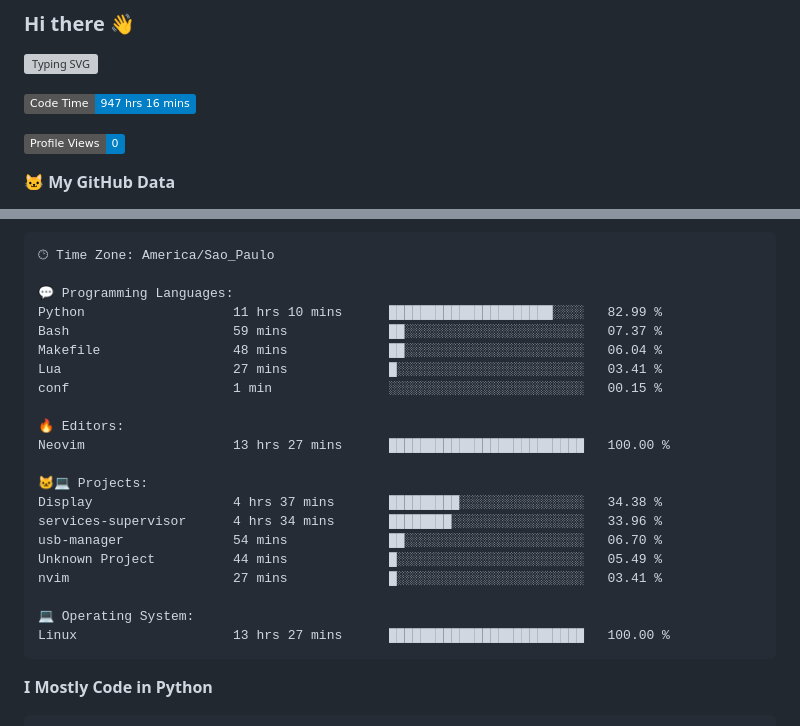
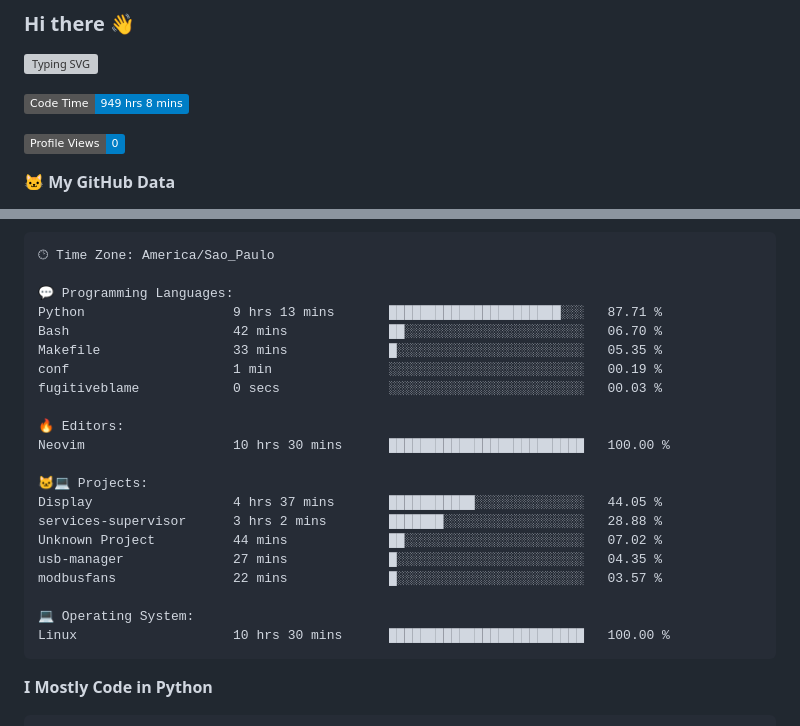
Before and after one commit to Gedankenn/Gedankenn, a Markdown page: README.md, 2 parts joined by grey strips. GitHub-like rendering; badges without logos; grey boxes are pictures that could not be loaded.

Commit message:
Updated with Dev Metrics

````diff
--- a/README.md
+++ b/README.md
@@ -4,7 +4,7 @@
 
 
 <!--START_SECTION:waka-->
-![Code Time](http://img.shields.io/badge/Code%20Time-947%20hrs%2016%20mins-blue)
+![Code Time](http://img.shields.io/badge/Code%20Time-949%20hrs%208%20mins-blue)
 
 ![Profile Views](http://img.shields.io/badge/Profile%20Views-0-blue)
 
@@ -45,24 +45,24 @@ Sunday                   26 commits          ████░░░░░░░
 🕑︎ Time Zone: America/Sao_Paulo
 
 💬 Programming Languages:
-Python                   11 hrs 10 mins      █████████████████████░░░░   82.99 %
-Bash                     59 mins             ██░░░░░░░░░░░░░░░░░░░░░░░   07.37 %
-Makefile                 48 mins             ██░░░░░░░░░░░░░░░░░░░░░░░   06.04 %
-Lua                      27 mins             █░░░░░░░░░░░░░░░░░░░░░░░░   03.41 %
-conf                     1 min               ░░░░░░░░░░░░░░░░░░░░░░░░░   00.15 %
+Python                   9 hrs 13 mins       ██████████████████████░░░   87.71 %
+Bash                     42 mins             ██░░░░░░░░░░░░░░░░░░░░░░░   06.70 %
+Makefile                 33 mins             █░░░░░░░░░░░░░░░░░░░░░░░░   05.35 %
+conf                     1 min               ░░░░░░░░░░░░░░░░░░░░░░░░░   00.19 %
+fugitiveblame            0 secs              ░░░░░░░░░░░░░░░░░░░░░░░░░   00.03 %
 
 🔥 Editors:
-Neovim                   13 hrs 27 mins      █████████████████████████   100.00 %
+Neovim                   10 hrs 30 mins      █████████████████████████   100.00 %
 
 🐱‍💻 Projects:
-Display                  4 hrs 37 mins       █████████░░░░░░░░░░░░░░░░   34.38 %
-services-supervisor      4 hrs 34 mins       ████████░░░░░░░░░░░░░░░░░   33.96 %
-usb-manager              54 mins             ██░░░░░░░░░░░░░░░░░░░░░░░   06.70 %
-Unknown Project          44 mins             █░░░░░░░░░░░░░░░░░░░░░░░░   05.49 %
-nvim                     27 mins             █░░░░░░░░░░░░░░░░░░░░░░░░   03.41 %
+Display                  4 hrs 37 mins       ███████████░░░░░░░░░░░░░░   44.05 %
+services-supervisor      3 hrs 2 mins        ███████░░░░░░░░░░░░░░░░░░   28.88 %
+Unknown Project          44 mins             ██░░░░░░░░░░░░░░░░░░░░░░░   07.02 %
+usb-manager              27 mins             █░░░░░░░░░░░░░░░░░░░░░░░░   04.35 %
+modbusfans               22 mins             █░░░░░░░░░░░░░░░░░░░░░░░░   03.57 %
 
 💻 Operating System:
-Linux                    13 hrs 27 mins      █████████████████████████   100.00 %
+Linux                    10 hrs 30 mins      █████████████████████████   100.00 %
 ```
 
 **I Mostly Code in Python**
````
Also changed, not shown: other parts of README.md (+1 -1 lines).
